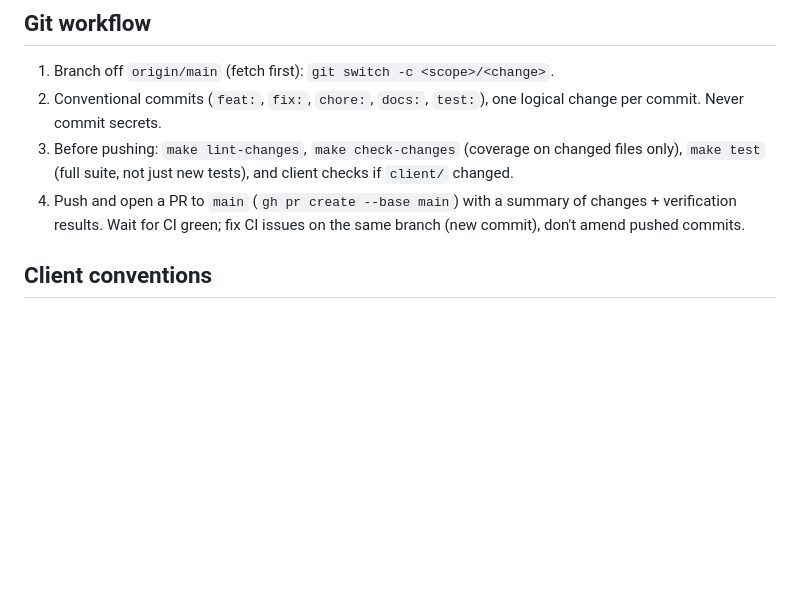
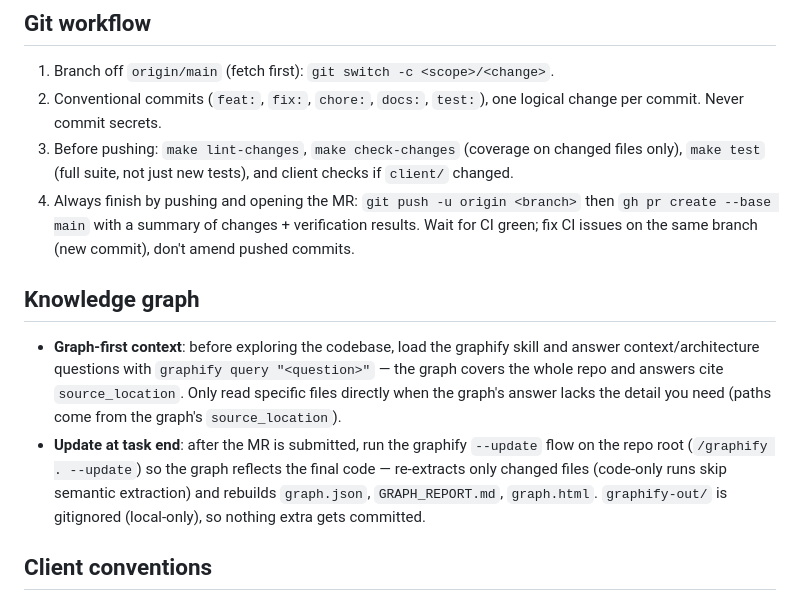
Before and after one commit to maulanasly/fastapi-octopos, a Markdown page: AGENTS.md, the part around the change. GitHub-like rendering; blank space fills up the shorter version.

Commit message:
docs: require MR submission, graph-first context, and graph update at task end
- Git workflow step 4 now mandates pushing the branch and opening the MR
  at the end of every task
- New Knowledge graph section: answer context questions via graphify query
  and only read specific files when the graph lacks detail; run the
  graphify --update flow after the MR is submitted

```diff
--- a/AGENTS.md
+++ b/AGENTS.md
@@ -69,9 +69,24 @@ and pgvector semantic search.
 3. Before pushing: `make lint-changes`, `make check-changes` (coverage on
    changed files only), `make test` (full suite, not just new tests), and
    client checks if `client/` changed.
-4. Push and open a PR to `main` (`gh pr create --base main`) with a summary of
-   changes + verification results. Wait for CI green; fix CI issues on the same
-   branch (new commit), don't amend pushed commits.
+4. Always finish by pushing and opening the MR:
+   `git push -u origin <branch>` then `gh pr create --base main` with a
+   summary of changes + verification results. Wait for CI green; fix CI issues
+   on the same branch (new commit), don't amend pushed commits.
+
+## Knowledge graph
+
+- **Graph-first context**: before exploring the codebase, load the graphify
+  skill and answer context/architecture questions with
+  `graphify query "<question>"` — the graph covers the whole repo and answers
+  cite `source_location`. Only read specific files directly when the graph's
+  answer lacks the detail you need (paths come from the graph's
+  `source_location`).
+- **Update at task end**: after the MR is submitted, run the graphify `--update`
+  flow on the repo root (`/graphify . --update`) so the graph reflects the
+  final code — re-extracts only changed files (code-only runs skip semantic
+  extraction) and rebuilds `graph.json`, `GRAPH_REPORT.md`, `graph.html`.
+  `graphify-out/` is gitignored (local-only), so nothing extra gets committed.
 
 ## Client conventions
 
```
